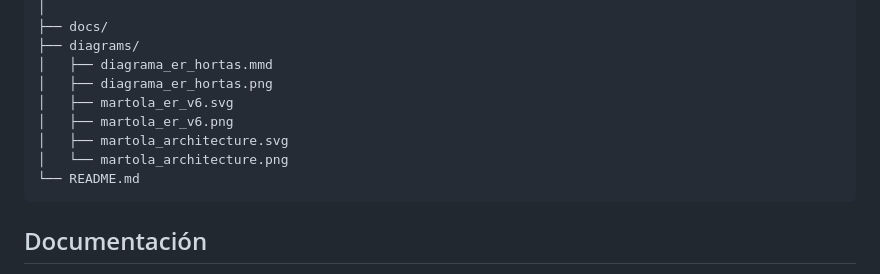
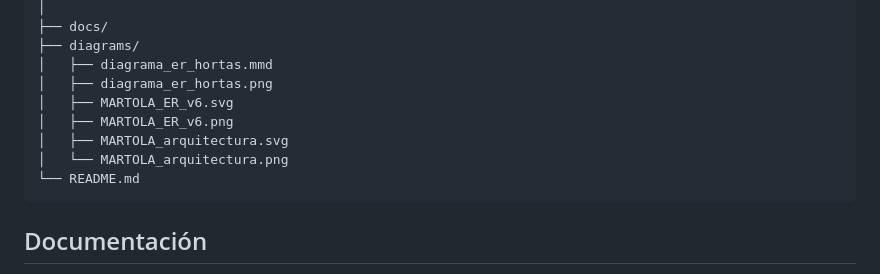
Before and after one commit to IvanTestaVazquez/martola, a Markdown page: README.md, the part around the change. GitHub-like rendering.

Commit message:
Rename diagram files in README.md

````diff
--- a/README.md
+++ b/README.md
@@ -209,10 +209,10 @@ martola/
 ├── diagrams/
 │   ├── diagrama_er_hortas.mmd
 │   ├── diagrama_er_hortas.png
-│   ├── martola_er_v6.svg
-│   ├── martola_er_v6.png
-│   ├── martola_architecture.svg
-│   └── martola_architecture.png
+│   ├── MARTOLA_ER_v6.svg
+│   ├── MARTOLA_ER_v6.png
+│   ├── MARTOLA_arquitectura.svg
+│   └── MARTOLA_arquitectura.png
 └── README.md
 ```
 
````
